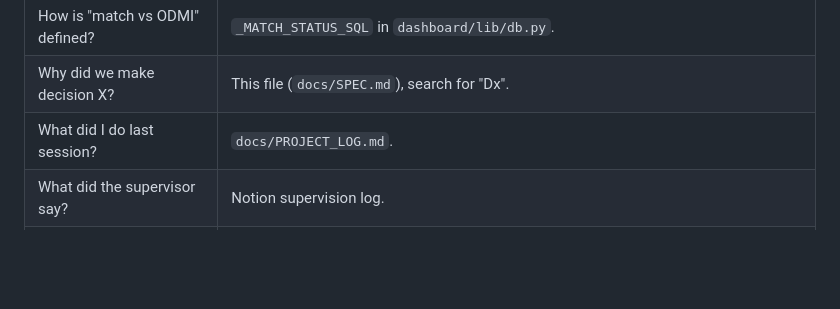
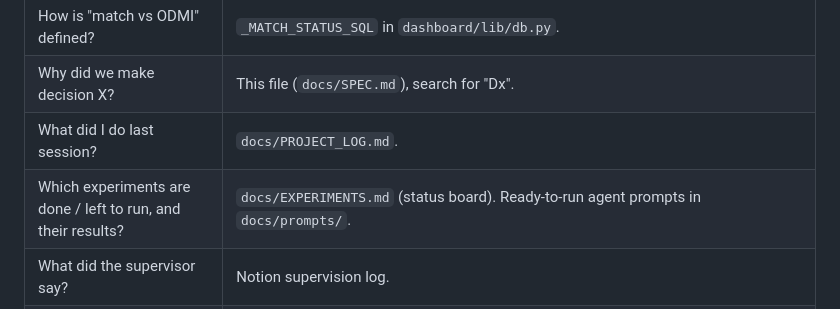
Before and after one commit to benjyb1/odmi-agent-swarm, a Markdown page: docs/SPEC.md, the part around the change. GitHub-like rendering; blank space fills up the shorter version.

```diff
--- a/docs/SPEC.md
+++ b/docs/SPEC.md
@@ -955,6 +955,7 @@ runnable but not yet run.
 | How is "match vs ODMI" defined? | `_MATCH_STATUS_SQL` in `dashboard/lib/db.py`. |
 | Why did we make decision X? | This file (`docs/SPEC.md`), search for "Dx". |
 | What did I do last session? | `docs/PROJECT_LOG.md`. |
+| Which experiments are done / left to run, and their results? | `docs/EXPERIMENTS.md` (status board). Ready-to-run agent prompts in `docs/prompts/`. |
 | What did the supervisor say? | Notion supervision log. |
 | Where are the parsed questions? | `data/questions/odmi_2025_questions.json`. |
 | Where is the live dashboard? | `https://odmi-agent-swarm-f5b4cbeukwunzkuvp2tswn.streamlit.app/` (public, read-only). |
```
Also changed, not shown: docs/EXPERIMENTS.md (added, +98 -0 lines), docs/prompts/run_knob_experiment_fr.md (added, +101 -0 lines).
